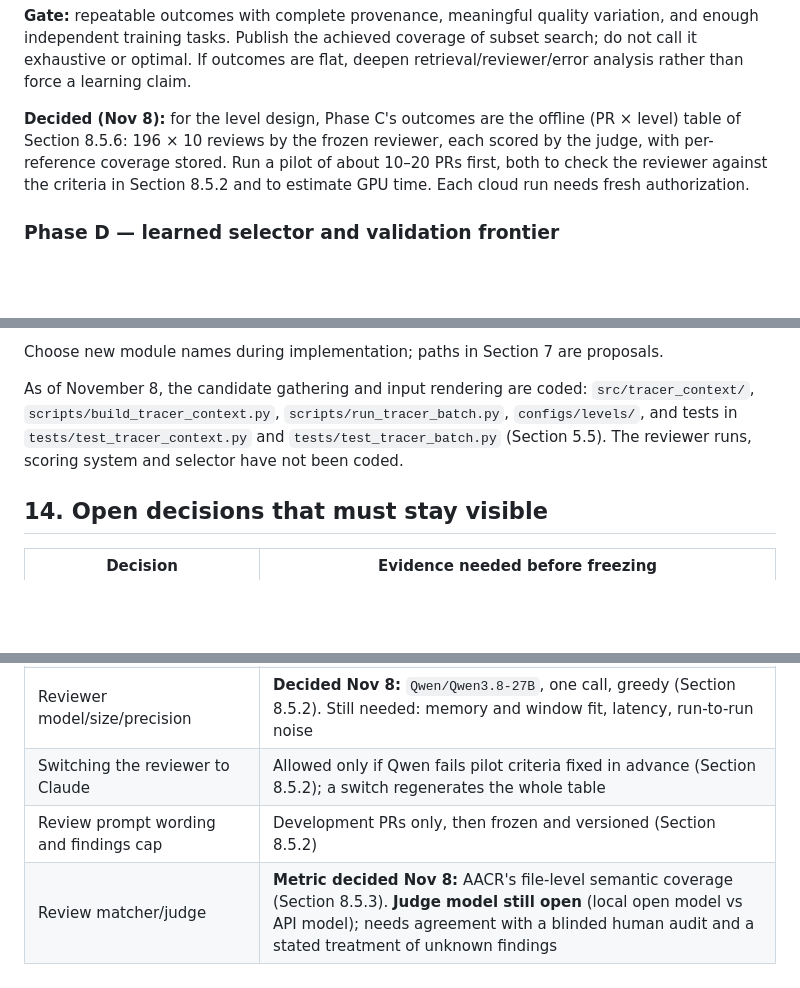
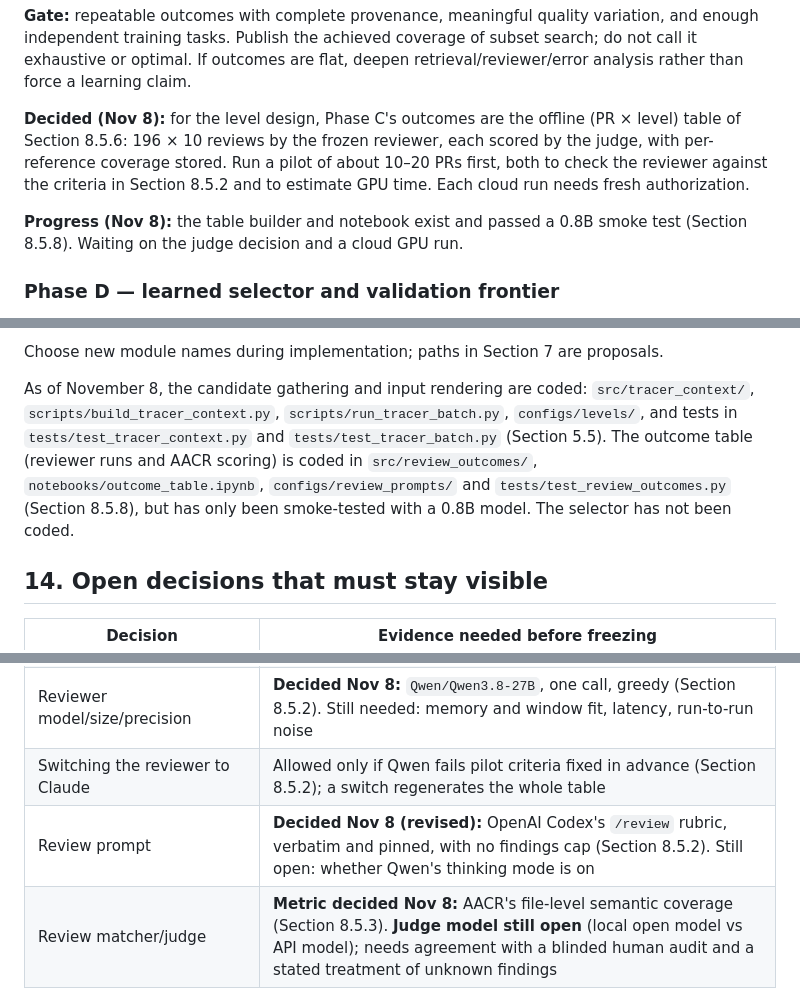
Before and after one commit to michaelsliu3/CS536_Project, a Markdown page: docs/context_selector_roadmap.md, 3 parts joined by grey strips. GitHub-like rendering; blank space fills up the shorter version.

```diff
--- a/docs/context_selector_roadmap.md
+++ b/docs/context_selector_roadmap.md
@@ -923,6 +971,8 @@ These phases replace the retired A–F plan below. Each should become a scoped i
 
 **Decided (Nov 8):** for the level design, Phase C's outcomes are the offline (PR × level) table of Section 8.5.6: 196 × 10 reviews by the frozen reviewer, each scored by the judge, with per-reference coverage stored. Run a pilot of about 10–20 PRs first, both to check the reviewer against the criteria in Section 8.5.2 and to estimate GPU time. Each cloud run needs fresh authorization.
 
+**Progress (Nov 8):** the table builder and notebook exist and passed a 0.8B smoke test (Section 8.5.8). Waiting on the judge decision and a cloud GPU run.
+
 ### Phase D — learned selector and validation frontier
 
 **Deliver:** compact trained selector, configuration and checkpoints, three-seed results where feasible, matched-budget baselines, learning curves, and end-to-end validation predictions.
@@ -969,7 +1019,7 @@ Recommended implementation checks:
 
 Choose new module names during implementation; paths in Section 7 are proposals.
 
-As of November 8, the candidate gathering and input rendering are coded: `src/tracer_context/`, `scripts/build_tracer_context.py`, `scripts/run_tracer_batch.py`, `configs/levels/`, and tests in `tests/test_tracer_context.py` and `tests/test_tracer_batch.py` (Section 5.5). The reviewer runs, scoring system and selector have not been coded.
+As of November 8, the candidate gathering and input rendering are coded: `src/tracer_context/`, `scripts/build_tracer_context.py`, `scripts/run_tracer_batch.py`, `configs/levels/`, and tests in `tests/test_tracer_context.py` and `tests/test_tracer_batch.py` (Section 5.5). The outcome table (reviewer runs and AACR scoring) is coded in `src/review_outcomes/`, `notebooks/outcome_table.ipynb`, `configs/review_prompts/` and `tests/test_review_outcomes.py` (Section 8.5.8), but has only been smoke-tested with a 0.8B model. The selector has not been coded.
 
 ## 14. Open decisions that must stay visible
 
@@ -981,7 +1031,7 @@ As of November 8, the candidate gathering and input rendering are coded: `src/tr
 | Fixed-budget versus content-defined context levels | With fixed budgets, levels did not contain their named content on vllm#17425 (Section 5.5.4); compare both on a pilot |
 | Reviewer model/size/precision | **Decided Nov 8:** `Qwen/Qwen3.8-27B`, one call, greedy (Section 8.5.2). Still needed: memory and window fit, latency, run-to-run noise |
 | Switching the reviewer to Claude | Allowed only if Qwen fails pilot criteria fixed in advance (Section 8.5.2); a switch regenerates the whole table |
-| Review prompt wording and findings cap | Development PRs only, then frozen and versioned (Section 8.5.2) |
+| Review prompt | **Decided Nov 8 (revised):** OpenAI Codex's `/review` rubric, verbatim and pinned, with no findings cap (Section 8.5.2). Still open: whether Qwen's thinking mode is on |
 | Review matcher/judge | **Metric decided Nov 8:** AACR's file-level semantic coverage (Section 8.5.3). **Judge model still open** (local open model vs API model); needs agreement with a blinded human audit and a stated treatment of unknown findings |
 | Labeling rule for the selector | Best trade-off (λ) vs smallest level within a tolerance vs per-level regression (Section 8.5.7), chosen on validation PRs |
 | Severity and adoption use | Reliable annotations; otherwise remain auxiliary or omitted |
```
Also changed, not shown: other parts of docs/context_selector_roadmap.md (+60 -12 lines).
